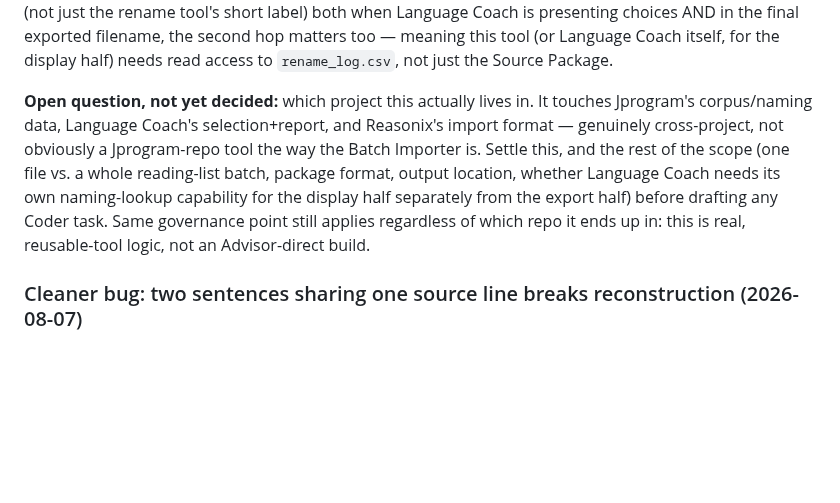
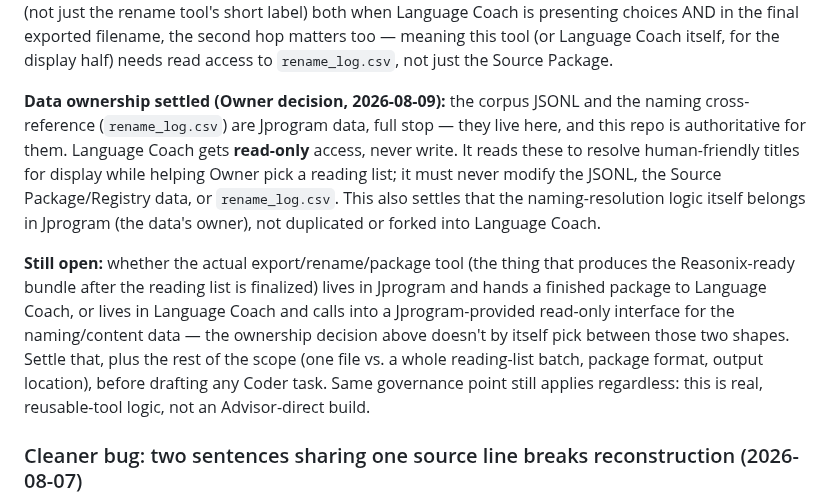
Before and after one commit to shawnaloisio-glitch/Jprogram, a Markdown page: WORKING_LIST.md, the part around the change. Drawn GitHub-style; blank space fills up the shorter version.

Commit message:
Settle data ownership for the JSONL/naming exporter: Jprogram-owned
Owner decision: the corpus JSONL and rename_log.csv naming
cross-reference are Jprogram data, full stop. Language Coach gets
read-only access for title display, never write. This also settles
that naming-resolution logic lives in Jprogram, not duplicated into
Language Coach. Still open: whether the actual export/package tool
lives in Jprogram or Language Coach (calling into a read-only
interface) -- ownership alone doesn't pick that.

Also updated Shared/ECOSYSTEM_OVERVIEW.md to match (not a git repo,
no commit needed there).

Co-Authored-By: Claude Sonnet 5 <noreply@anthropic.com>

```diff
--- a/WORKING_LIST.md
+++ b/WORKING_LIST.md
@@ -57,15 +57,25 @@ final exported filename, the second hop matters too — meaning this tool
 (or Language Coach itself, for the display half) needs read access to
 `rename_log.csv`, not just the Source Package.
 
-**Open question, not yet decided:** which project this actually lives
-in. It touches Jprogram's corpus/naming data, Language Coach's
-selection+report, and Reasonix's import format — genuinely cross-project,
-not obviously a Jprogram-repo tool the way the Batch Importer is. Settle
-this, and the rest of the scope (one file vs. a whole reading-list batch,
-package format, output location, whether Language Coach needs its own
-naming-lookup capability for the display half separately from the export
-half) before drafting any Coder task. Same governance point still
-applies regardless of which repo it ends up in: this is real,
+**Data ownership settled (Owner decision, 2026-08-09):** the corpus
+JSONL and the naming cross-reference (`rename_log.csv`) are Jprogram
+data, full stop — they live here, and this repo is authoritative for
+them. Language Coach gets **read-only** access, never write. It reads
+these to resolve human-friendly titles for display while helping Owner
+pick a reading list; it must never modify the JSONL, the Source
+Package/Registry data, or `rename_log.csv`. This also settles that the
+naming-resolution logic itself belongs in Jprogram (the data's owner),
+not duplicated or forked into Language Coach.
+
+**Still open:** whether the actual export/rename/package tool (the
+thing that produces the Reasonix-ready bundle after the reading list is
+finalized) lives in Jprogram and hands a finished package to Language
+Coach, or lives in Language Coach and calls into a Jprogram-provided
+read-only interface for the naming/content data — the ownership
+decision above doesn't by itself pick between those two shapes. Settle
+that, plus the rest of the scope (one file vs. a whole reading-list
+batch, package format, output location), before drafting any Coder
+task. Same governance point still applies regardless: this is real,
 reusable-tool logic, not an Advisor-direct build.
 
 ### Cleaner bug: two sentences sharing one source line breaks reconstruction (2026-08-07)
```
